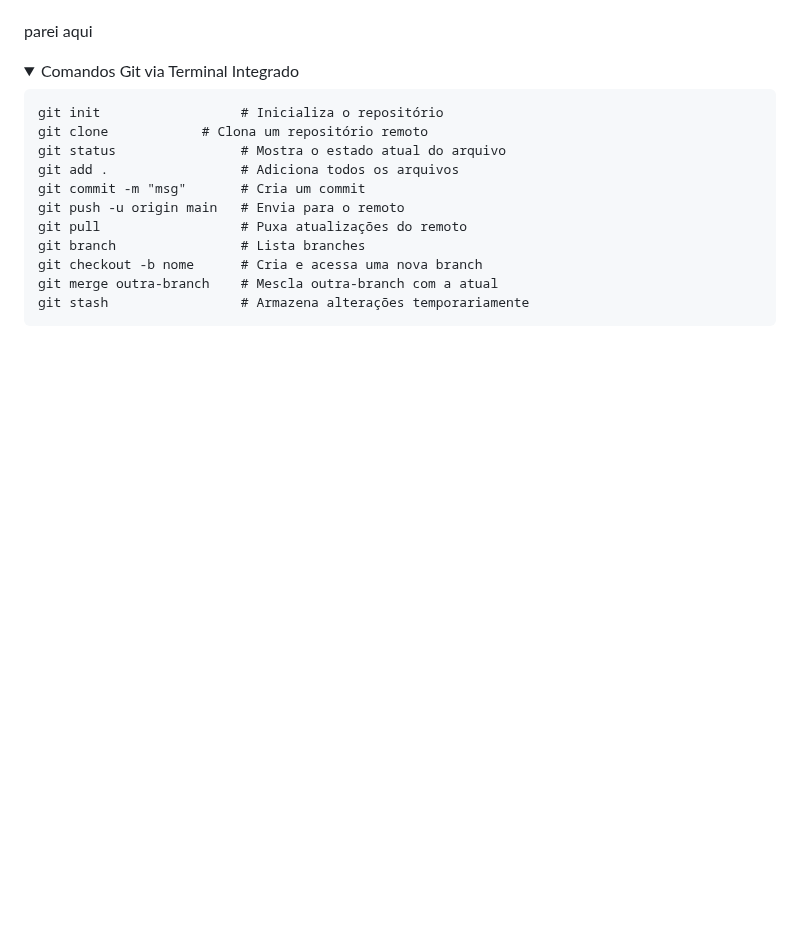
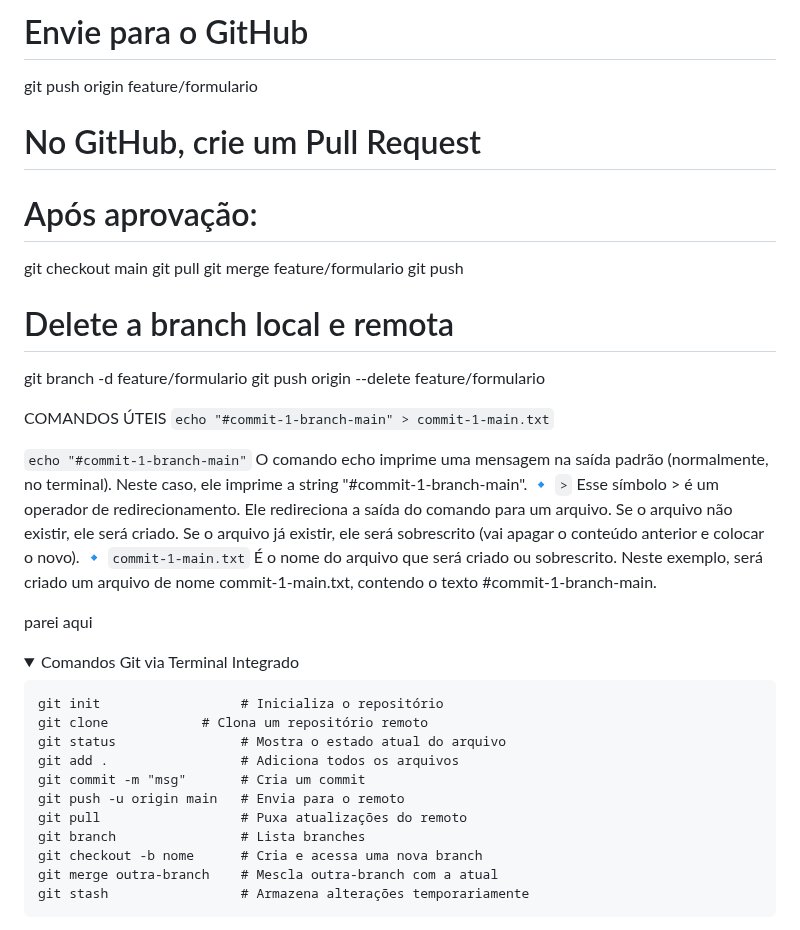
Before and after one commit to marconi3000/bootcamps-do-Marconi-Santos, a Markdown page: DIO/git_github.md, the part around one of its changes. GitHub-like rendering; folded sections open; blank space fills up the shorter version.

```diff
--- a/DIO/git_github.md
+++ b/DIO/git_github.md
@@ -1145,0 +1314,30 @@ https://seu-usuario.github.io/meu-site/
+# Envie para o GitHub
+git push origin feature/formulario
+
+# No GitHub, crie um Pull Request
+# Após aprovação:
+git checkout main
+git pull
+git merge feature/formulario
+git push
+
+# Delete a branch local e remota
+git branch -d feature/formulario
+git push origin --delete feature/formulario
+
+
+COMANDOS ÚTEIS
+`echo "#commit-1-branch-main" > commit-1-main.txt`
+
+`echo "#commit-1-branch-main"`
+O comando echo imprime uma mensagem na saída padrão (normalmente, no terminal).
+Neste caso, ele imprime a string "#commit-1-branch-main".
+🔹 `>`
+Esse símbolo > é um operador de redirecionamento.
+Ele redireciona a saída do comando para um arquivo.
+Se o arquivo não existir, ele será criado.
+Se o arquivo já existir, ele será sobrescrito (vai apagar o conteúdo anterior e colocar o novo).
+🔹 `commit-1-main.txt`
+É o nome do arquivo que será criado ou sobrescrito.
+Neste exemplo, será criado um arquivo de nome commit-1-main.txt, contendo o texto #commit-1-branch-main.
+
```
Also changed, not shown: other parts of DIO/git_github.md (+188 -0 lines).
